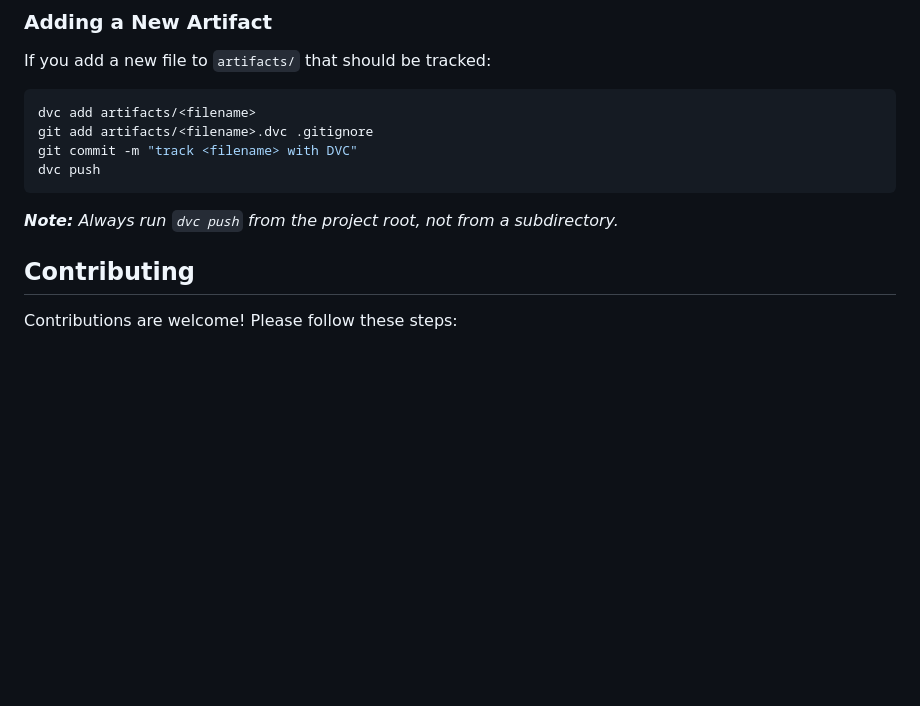
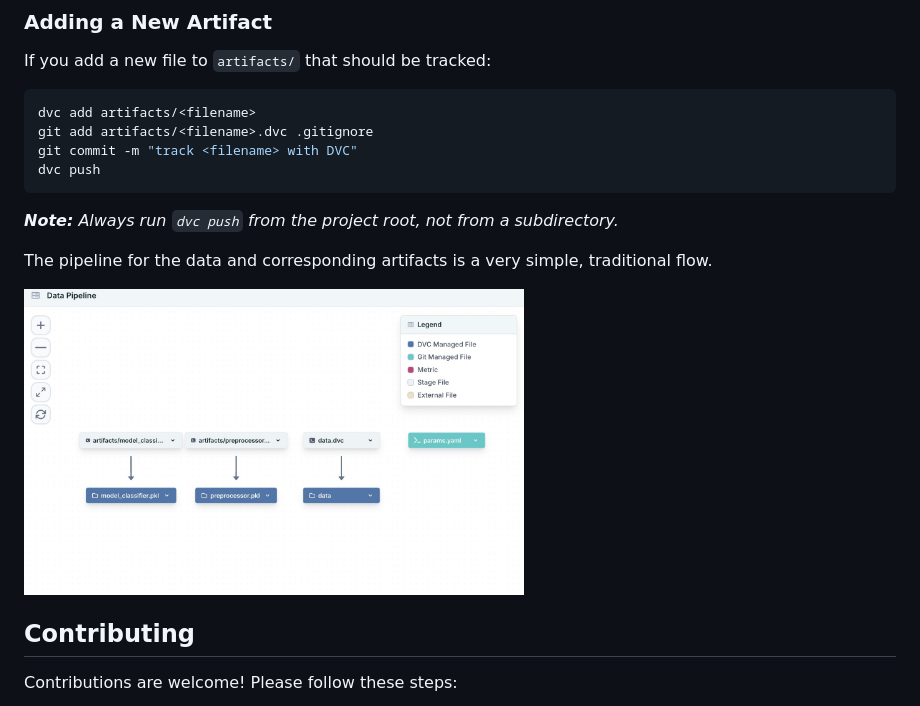
Before and after one commit to caseywhorton/homecredit, a Markdown page: README.md, the part around the change. GitHub-like rendering; pictures changed too: img/dagshub_pipeline.jpg (added); blank space fills up the shorter version.

Commit message:
adding dagshub imgage

```diff
--- a/README.md
+++ b/README.md
@@ -431,6 +431,11 @@ dvc push
 
 _**Note:** Always run `dvc push` from the project root, not from a subdirectory._
 
+The pipeline for the data and corresponding artifacts is a very simple, traditional flow.
+
+<img src="img/dagshub_pipeline.jpg" alt="Dagshub Pipeline" width="500"/>
+
+
 ## Contributing
 
 Contributions are welcome! Please follow these steps:
```
